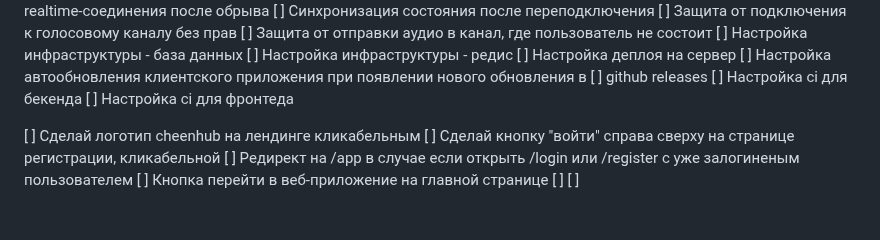
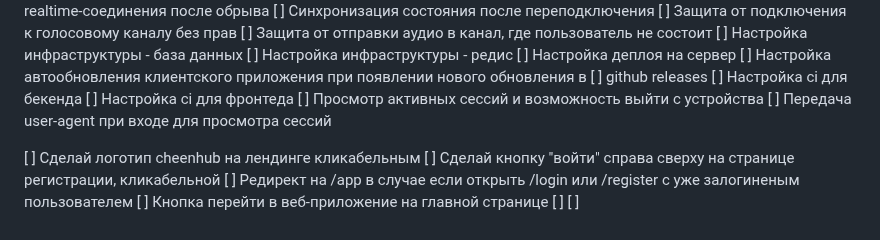
Before and after one commit to loject/cheenhub, a Markdown page: todo.md, the part around the change. Drawn GitHub-style.

Commit message:
Update todo list

```diff
--- a/todo.md
+++ b/todo.md
@@ -115,6 +115,8 @@
 [ ] Настройка автообновления клиентского приложения при появлении нового обновления в [ ] github releases
 [ ] Настройка ci для бекенда
 [ ] Настройка ci для фронтеда
+[ ] Просмотр активных сессий и возможность выйти с устройства
+[ ] Передача user-agent при входе для просмотра сессий
 
 [ ] Сделай логотип cheenhub на лендинге кликабельным
 [ ] Сделай кнопку "войти" справа сверху на странице регистрации, кликабельной
```
